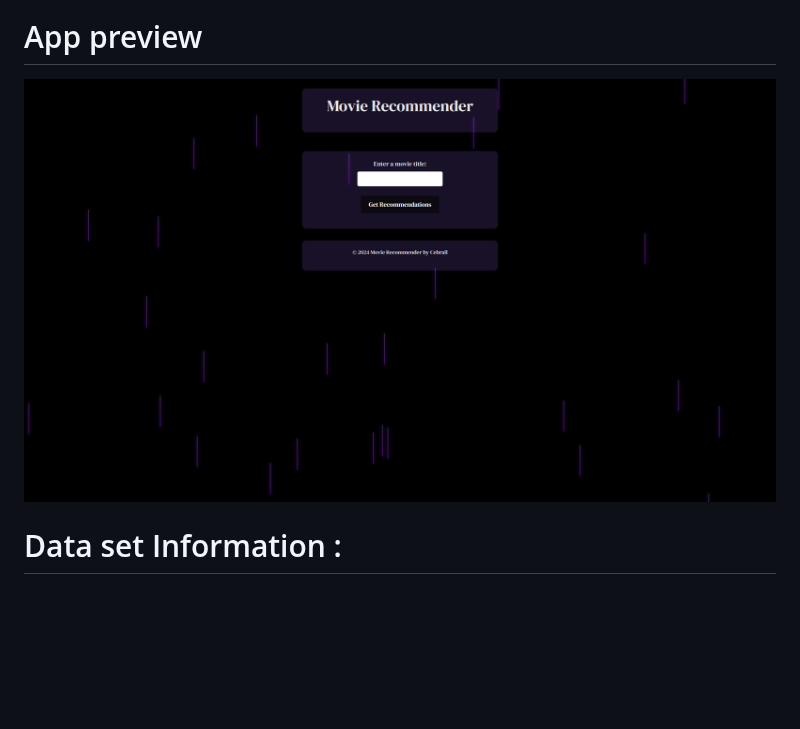
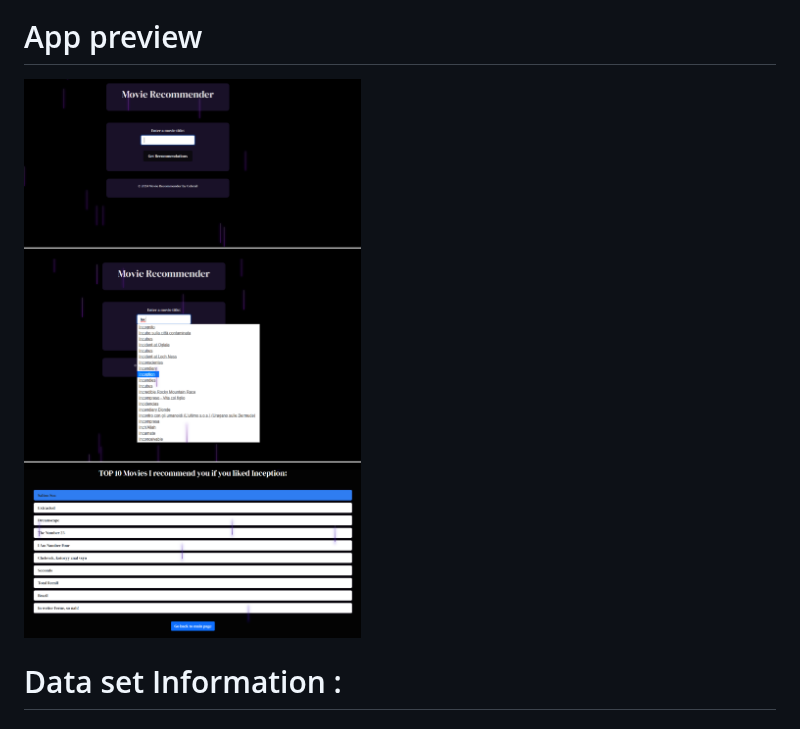
Before and after one commit to cebsmind/Movie_Recommender, a Markdown page: README.md, the part around the change. Drawn GitHub-style; blank space fills up the shorter version.

```diff
--- a/README.md
+++ b/README.md
@@ -6,7 +6,7 @@ Content-based filtering uses item features to recommend other items similar to w
 ![alt text](https://github.com/cebsmind/Movie_Recommender/blob/main/images/ContentBasedFiltering.png?raw=true)
 
 # App preview
-![alt text](https://github.com/cebsmind/Movie_Recommender/blob/main/images/MainPage.png?raw=true)
+![alt text](https://github.com/cebsmind/Movie_Recommender/blob/main/images/AppPreview.png)
 
 # Data set Information :
 ### [Data Link from Kaggle](https://www.kaggle.com/datasets/rounakbanik/the-movies-dataset)
```
